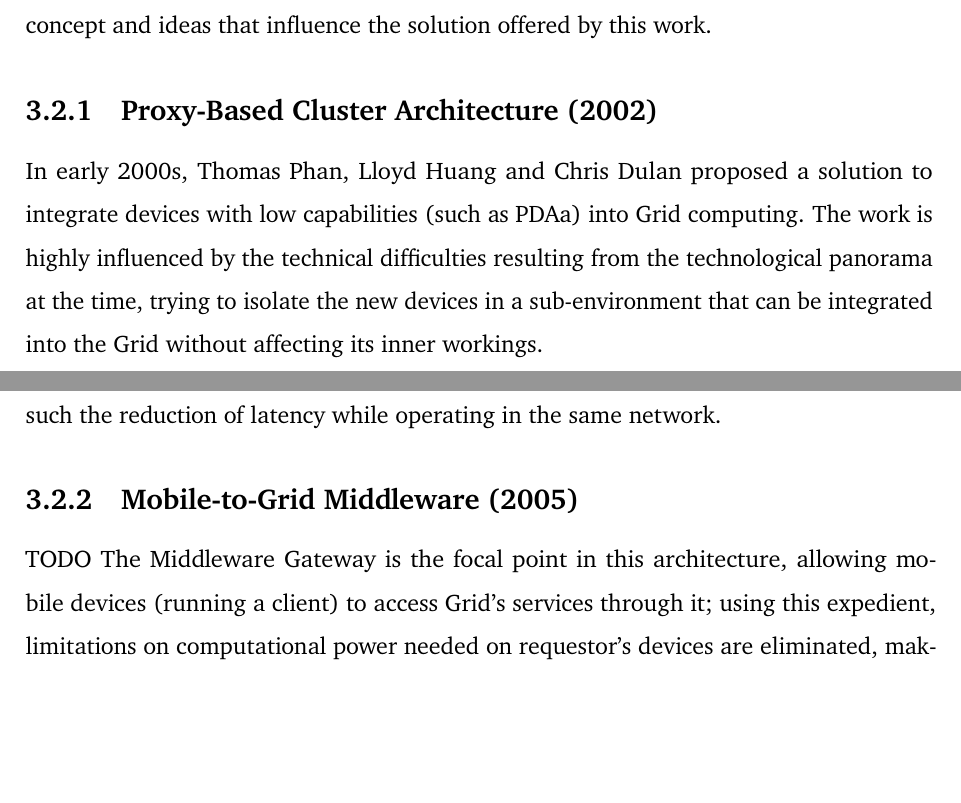
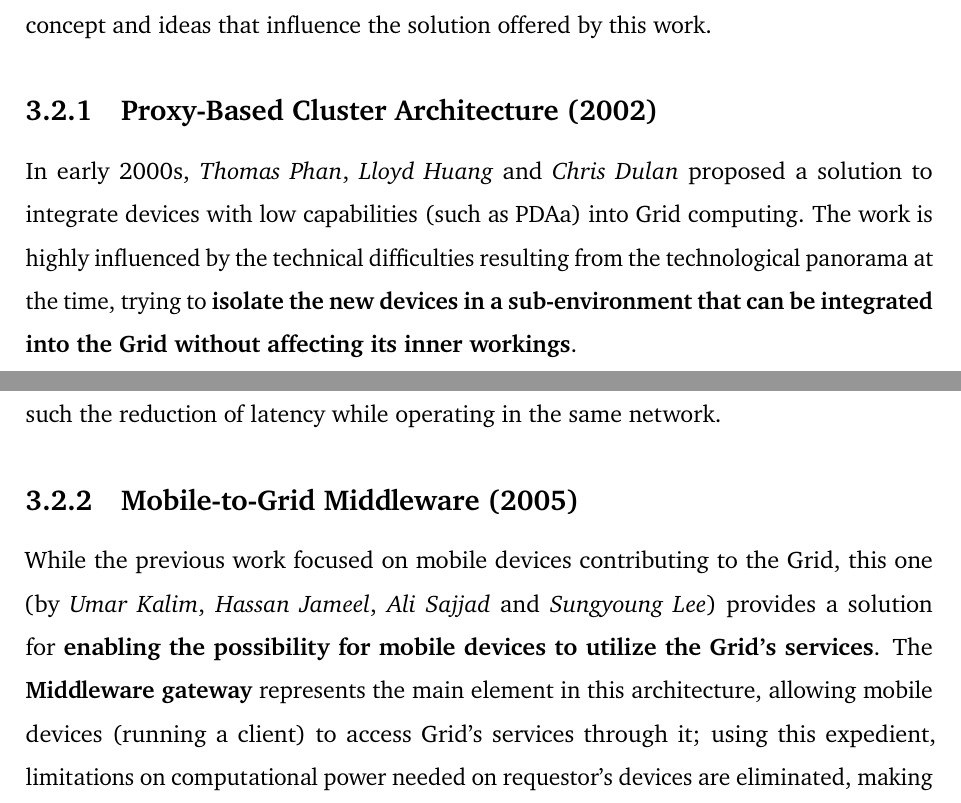
Before and after one commit to Tale152/master-thesis, a LaTeX thesis (main.tex, which reads document/chapters/chapter_3/sections/2_previous_work.tex): two parts of pages 40 and 42 of 47 before the commit and two parts of pages 40 and 42 of 48 after it, joined at a grey line, cut so that both start at the same text, the shorter picture padded with empty space. Compiled offline with pdfLaTeX.

Commit message:
written 3.2.2 - Mobile-to-Grid Middleware; minor changes in other sections

```diff
--- a/document/chapters/chapter_3/sections/2_previous_work.tex
+++ b/document/chapters/chapter_3/sections/2_previous_work.tex
@@ -2,8 +2,7 @@
 In the past, a number of previous works been made about this topic. While the participation of mobile devices to the Grid was theorized, it was never concretized (especially due to technical limitations). This section presents three previous works that provide interesting concept and ideas that influence the solution offered by this work.
 
 \subsection{Proxy-Based Cluster Architecture (2002)}
-In early 2000s, Thomas Phan, Lloyd Huang and Chris Dulan
-proposed a solution to integrate devices with low capabilities (such as PDAa) into Grid computing. The work is highly influenced by the technical difficulties resulting from the technological panorama at the time, trying to isolate the new devices in a sub-environment that can be integrated into the Grid without affecting its inner workings.
+In early 2000s, \textit{Thomas Phan}, \textit{Lloyd Huang} and \textit{Chris Dulan} proposed a solution to integrate devices with low capabilities (such as PDAa) into Grid computing. The work is highly influenced by the technical difficulties resulting from the technological panorama at the time, trying to \textbf{isolate the new devices in a sub-environment that can be integrated into the Grid without affecting its inner workings}.
 
 \subsubsection{Architecture}
 \begin{figure}[H]
@@ -28,9 +27,8 @@ Furthermore, \textbf{the Interlocutor hides devices heterogeneity from the Grid}
 While using a local Interlocutor seems very effective, every benefit gained by the use of it comes at the cost of a great limitation: \textbf{when it comes to practically scaling the Grid, having the devices operating under the same local network makes extremely more difficult for volunteers to offer their devices}. It is still possible to use some sort of variation of an Interlocutor, but this obviously comes at the cost of loosing some benefits such the reduction of latency while operating in the same network.
 
 \subsection{Mobile-to-Grid Middleware (2005)}
-TODO
-% This architecture focuses on ENABLING mobile devices to use the Grid's potential, not participate
-The Middleware Gateway is the focal point in this architecture, allowing mobile devices (running a client) to access Grid's services through it; using this expedient, limitations on computational power needed on requestor's devices are eliminated, making possible to trigger complex operations even from a device that is not adequate in performances.
+While the previous work focused on mobile devices contributing to the Grid, this one (by \textit{Umar Kalim}, \textit{Hassan Jameel}, \textit{Ali Sajjad} and \textit{Sungyoung Lee}) provides a solution for \textbf{enabling the possibility for mobile devices to utilize the Grid's services}.
+The \textbf{Middleware gateway} represents the main element in this architecture, allowing mobile devices (running a client) to access Grid's services through it; using this expedient, limitations on computational power needed on requestor's devices are eliminated, making possible to \textbf{trigger complex operations even from a device that is not adequate in performances}.
 
 \subsubsection{Architecture}
 A machine devolved to act as a Middleware gateway runs three different modules:
```
Also changed, not shown: document/chapters/chapter_3/sections/2_previous_work.tex (6 more changed lines).
